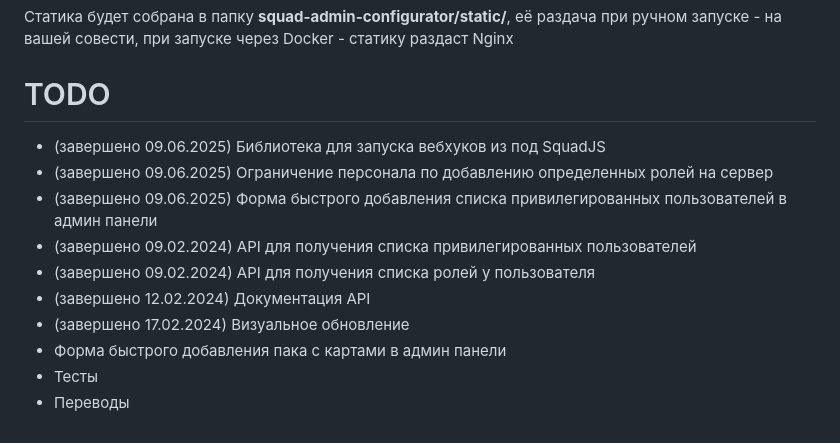
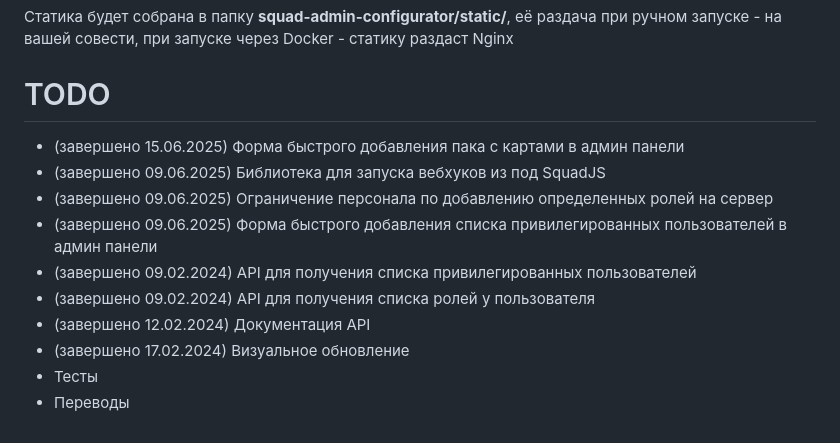
Before and after one commit to ar1ocker/Squad-Admin-Configurator, a Markdown page: README.md, the part around one of its changes. Drawn GitHub-style.

```diff
--- a/README.md
+++ b/README.md
@@ -149,6 +150,7 @@ python3 manage.py cronloop -s 300
 
 # TODO
 
+- (завершено 15.06.2025) Форма быстрого добавления пака с картами в админ панели
 - (завершено 09.06.2025) Библиотека для запуска вебхуков из под SquadJS
 - (завершено 09.06.2025) Ограничение персонала по добавлению определенных ролей на сервер
 - (завершено 09.06.2025) Форма быстрого добавления списка привилегированных пользователей в админ панели
@@ -156,6 +158,5 @@ python3 manage.py cronloop -s 300
 - (завершено 09.02.2024) API для получения списка ролей у пользователя
 - (завершено 12.02.2024) Документация API
 - (завершено 17.02.2024) Визуальное обновление
-- Форма быстрого добавления пака с картами в админ панели
 - Тесты
 - Переводы
```
Also changed, not shown: other parts of README.md (+2 -1 lines).
